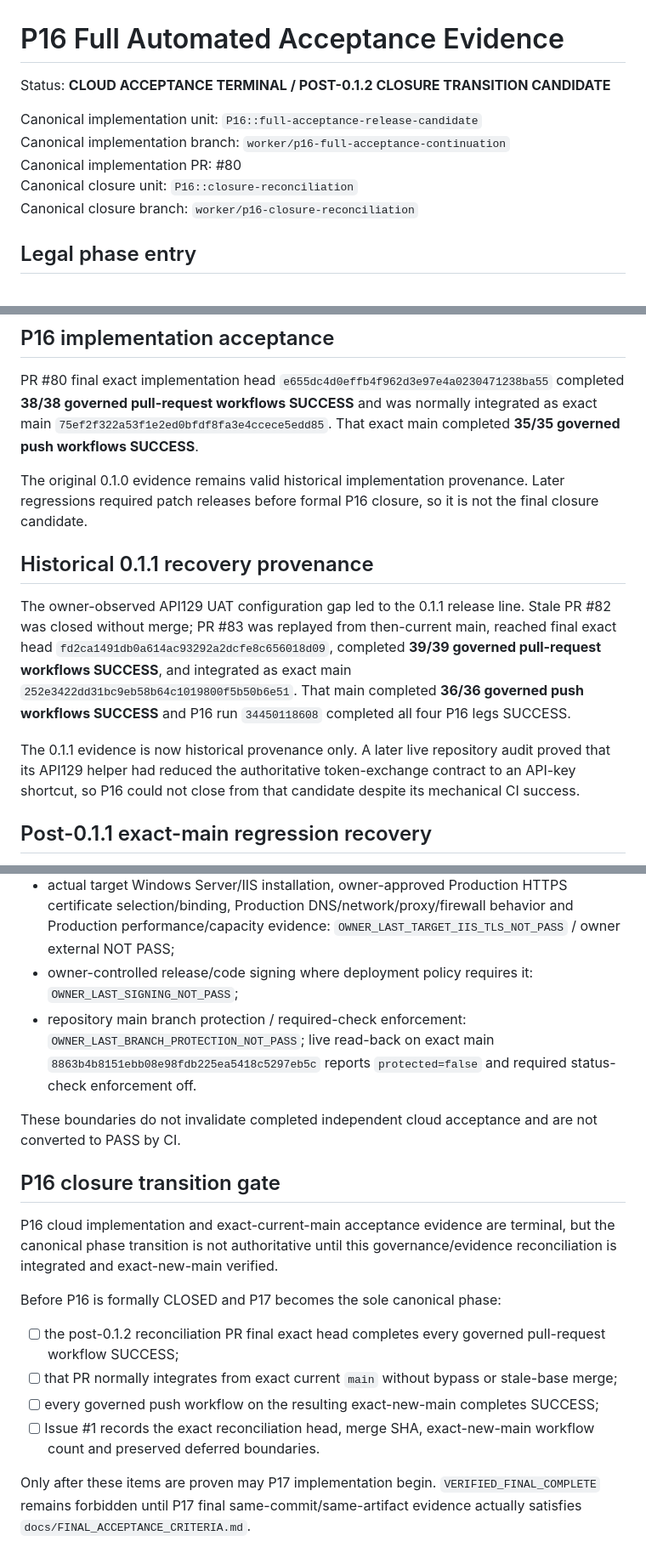
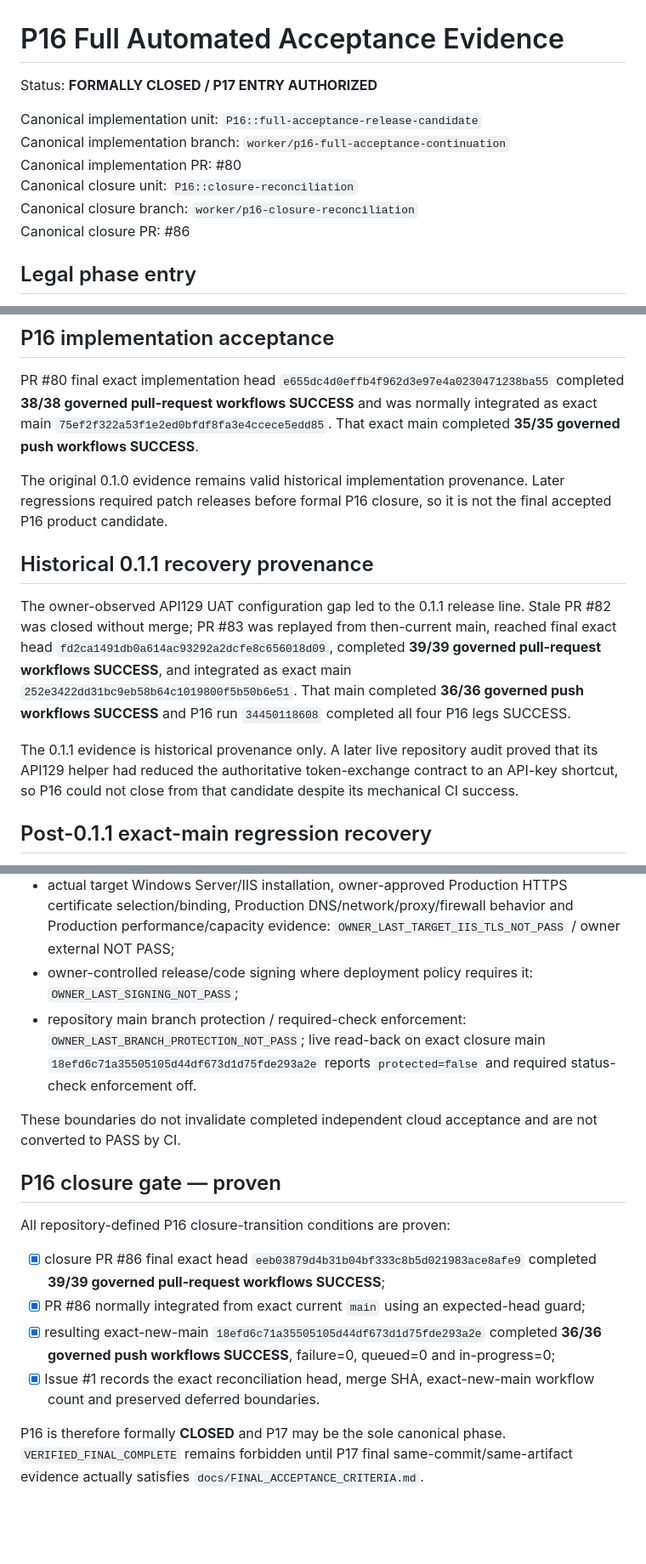
Before and after one commit to walidatiyaai2025-gif/KAIT, a Markdown page: docs/evidence/P16_FULL_ACCEPTANCE.md, 3 parts joined by grey strips. Shown at 85% size. Rendered like a GitHub page; blank space fills up the shorter version.

```diff
--- a/docs/evidence/P16_FULL_ACCEPTANCE.md
+++ b/docs/evidence/P16_FULL_ACCEPTANCE.md
@@ -1,12 +1,13 @@
 # P16 Full Automated Acceptance Evidence
 
-Status: **CLOUD ACCEPTANCE TERMINAL / POST-0.1.2 CLOSURE TRANSITION CANDIDATE**
+Status: **FORMALLY CLOSED / P17 ENTRY AUTHORIZED**
 
 Canonical implementation unit: `P16::full-acceptance-release-candidate`
 Canonical implementation branch: `worker/p16-full-acceptance-continuation`
 Canonical implementation PR: #80
 Canonical closure unit: `P16::closure-reconciliation`
 Canonical closure branch: `worker/p16-closure-reconciliation`
+Canonical closure PR: #86
 
 ## Legal phase entry
 
@@ -18,13 +19,13 @@ The earlier `worker/p16-full-acceptance` line is stale governance provenance wit
 
 PR #80 final exact implementation head `e655dc4d0effb4f962d3e97e4a0230471238ba55` completed **38/38 governed pull-request workflows SUCCESS** and was normally integrated as exact main `75ef2f322a53f1e2ed0bfdf8fa3e4ccece5edd85`. That exact main completed **35/35 governed push workflows SUCCESS**.
 
-The original 0.1.0 evidence remains valid historical implementation provenance. Later regressions required patch releases before formal P16 closure, so it is not the final closure candidate.
+The original 0.1.0 evidence remains valid historical implementation provenance. Later regressions required patch releases before formal P16 closure, so it is not the final accepted P16 product candidate.
 
 ## Historical 0.1.1 recovery provenance
 
 The owner-observed API129 UAT configuration gap led to the 0.1.1 release line. Stale PR #82 was closed without merge; PR #83 was replayed from then-current main, reached final exact head `fd2ca1491db0a614ac93292a2dcfe8c656018d09`, completed **39/39 governed pull-request workflows SUCCESS**, and integrated as exact main `252e3422dd31bc9eb58b64c1019800f5b50b6e51`. That main completed **36/36 governed push workflows SUCCESS** and P16 run `34450118608` completed all four P16 legs SUCCESS.
 
-The 0.1.1 evidence is now historical provenance only. A later live repository audit proved that its API129 helper had reduced the authoritative token-exchange contract to an API-key shortcut, so P16 could not close from that candidate despite its mechanical CI success.
+The 0.1.1 evidence is historical provenance only. A later live repository audit proved that its API129 helper had reduced the authoritative token-exchange contract to an API-key shortcut, so P16 could not close from that candidate despite its mechanical CI success.
 
 ## Post-0.1.1 exact-main regression recovery
 
@@ -123,19 +148,17 @@ The following remain explicitly NOT PASS where evidence is unavailable:
 - unproven MOJ Production operation details: `PRODUCTION_DEFERRED_EXTERNAL_NOT_PASS`; Production -> UAT fallback remains forbidden;
 - actual target Windows Server/IIS installation, owner-approved Production HTTPS certificate selection/binding, Production DNS/network/proxy/firewall behavior and Production performance/capacity evidence: `OWNER_LAST_TARGET_IIS_TLS_NOT_PASS` / owner external NOT PASS;
 - owner-controlled release/code signing where deployment policy requires it: `OWNER_LAST_SIGNING_NOT_PASS`;
-- repository main branch protection / required-check enforcement: `OWNER_LAST_BRANCH_PROTECTION_NOT_PASS`; live read-back on exact main `8863b4b8151ebb08e98fdb225ea5418c5297eb5c` reports `protected=false` and required status-check enforcement off.
+- repository main branch protection / required-check enforcement: `OWNER_LAST_BRANCH_PROTECTION_NOT_PASS`; live read-back on exact closure main `18efd6c71a35505105d44df673d1d75fde293a2e` reports `protected=false` and required status-check enforcement off.
 
 These boundaries do not invalidate completed independent cloud acceptance and are not converted to PASS by CI.
 
-## P16 closure transition gate
+## P16 closure gate — proven
 
-P16 cloud implementation and exact-current-main acceptance evidence are terminal, but the canonical phase transition is not authoritative until this governance/evidence reconciliation is integrated and exact-new-main verified.
+All repository-defined P16 closure-transition conditions are proven:
 
-Before P16 is formally CLOSED and P17 becomes the sole canonical phase:
+- [x] closure PR #86 final exact head `eeb03879d4b31b04bf333c8b5d021983ace8afe9` completed **39/39 governed pull-request workflows SUCCESS**;
+- [x] PR #86 normally integrated from exact current `main` using an expected-head guard;
+- [x] resulting exact-new-main `18efd6c71a35505105d44df673d1d75fde293a2e` completed **36/36 governed push workflows SUCCESS**, failure=0, queued=0 and in-progress=0;
+- [x] Issue #1 records the exact reconciliation head, merge SHA, exact-new-main workflow count and preserved deferred boundaries.
 
-- [ ] the post-0.1.2 reconciliation PR final exact head completes every governed pull-request workflow SUCCESS;
-- [ ] that PR normally integrates from exact current `main` without bypass or stale-base merge;
-- [ ] every governed push workflow on the resulting exact-new-main completes SUCCESS;
-- [ ] Issue #1 records the exact reconciliation head, merge SHA, exact-new-main workflow count and preserved deferred boundaries.
-
-Only after these items are proven may P17 implementation begin. `VERIFIED_FINAL_COMPLETE` remains forbidden until P17 final same-commit/same-artifact evidence actually satisfies `docs/FINAL_ACCEPTANCE_CRITERIA.md`.
+P16 is therefore formally **CLOSED** and P17 may be the sole canonical phase. `VERIFIED_FINAL_COMPLETE` remains forbidden until P17 final same-commit/same-artifact evidence actually satisfies `docs/FINAL_ACCEPTANCE_CRITERIA.md`.
```
Also changed, not shown: other parts of docs/evidence/P16_FULL_ACCEPTANCE.md (+29 -5 lines).
